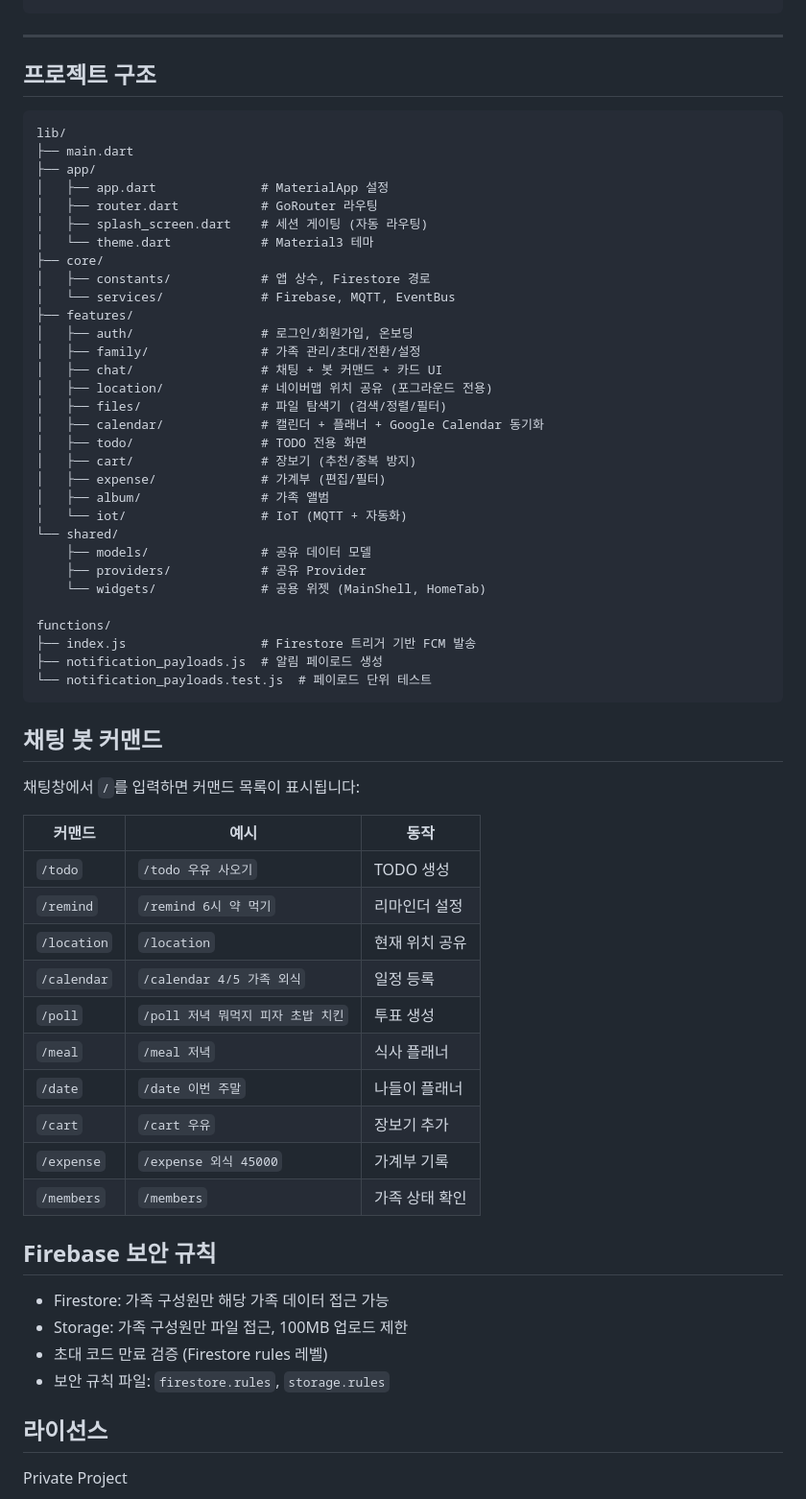
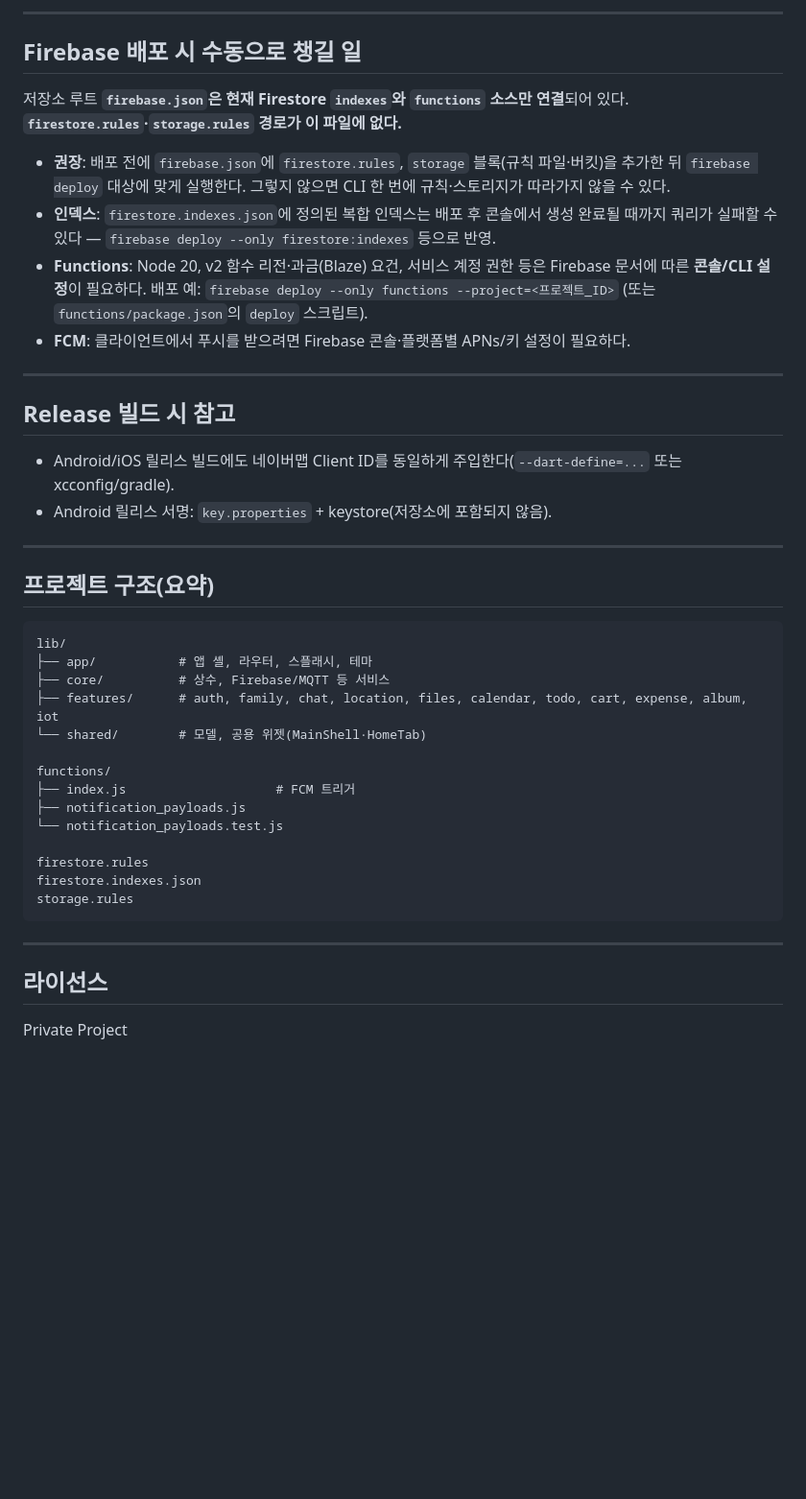
Before and after one commit to jimin1209/Dongine, a Markdown page: README.md, the part around one of its changes. Shown at 96% size. Drawn GitHub-style; blank space fills up the shorter version.

Commit message:
docs: refresh README for current app features and setup

````diff
--- a/README.md
+++ b/README.md
@@ -301,67 +174,44 @@ firebase deploy --only firestore:rules,storage,functions --project=dongine-13214
+---
+
+## Firebase 배포 시 수동으로 챙길 일
+
+저장소 루트 **`firebase.json`은 현재 Firestore `indexes`와 `functions` 소스만 연결**되어 있다. **`firestore.rules`·`storage.rules` 경로가 이 파일에 없다.**
+
+- **권장**: 배포 전에 `firebase.json`에 `firestore.rules`, `storage` 블록(규칙 파일·버킷)을 추가한 뒤 `firebase deploy` 대상에 맞게 실행한다. 그렇지 않으면 CLI 한 번에 규칙·스토리지가 따라가지 않을 수 있다.
+- **인덱스**: `firestore.indexes.json`에 정의된 복합 인덱스는 배포 후 콘솔에서 생성 완료될 때까지 쿼리가 실패할 수 있다 — `firebase deploy --only firestore:indexes` 등으로 반영.
+- **Functions**: Node 20, v2 함수 리전·과금(Blaze) 요건, 서비스 계정 권한 등은 Firebase 문서에 따른 **콘솔/CLI 설정**이 필요하다. 배포 예: `firebase deploy --only functions --project=<프로젝트_ID>` (또는 `functions/package.json`의 `deploy` 스크립트).
+- **FCM**: 클라이언트에서 푸시를 받으려면 Firebase 콘솔·플랫폼별 APNs/키 설정이 필요하다.
+
+---
+
+## Release 빌드 시 참고
+
+- Android/iOS 릴리스 빌드에도 네이버맵 Client ID를 동일하게 주입한다(`--dart-define=...` 또는 xcconfig/gradle).
+- Android 릴리스 서명: `key.properties` + keystore(저장소에 포함되지 않음).
+
+---
+
+## 프로젝트 구조(요약)
+
+```
+lib/
+├── app/           # 앱 셸, 라우터, 스플래시, 테마
+├── core/          # 상수, Firebase/MQTT 등 서비스
+├── features/      # auth, family, chat, location, files, calendar, todo, cart, expense, album, iot
+└── shared/        # 모델, 공용 위젯(MainShell·HomeTab)
+
+functions/
+├── index.js                    # FCM 트리거
+├── notification_payloads.js
+└── notification_payloads.test.js
+
+firestore.rules
+firestore.indexes.json
+storage.rules
 ```
 
 ---
 
-## 프로젝트 구조
-
-```
-lib/
-├── main.dart
-├── app/
-│   ├── app.dart              # MaterialApp 설정
-│   ├── router.dart           # GoRouter 라우팅
-│   ├── splash_screen.dart    # 세션 게이팅 (자동 라우팅)
-│   └── theme.dart            # Material3 테마
-├── core/
-│   ├── constants/            # 앱 상수, Firestore 경로
-│   └── services/             # Firebase, MQTT, EventBus
-├── features/
-│   ├── auth/                 # 로그인/회원가입, 온보딩
-│   ├── family/               # 가족 관리/초대/전환/설정
-│   ├── chat/                 # 채팅 + 봇 커맨드 + 카드 UI
-│   ├── location/             # 네이버맵 위치 공유 (포그라운드 전용)
-│   ├── files/                # 파일 탐색기 (검색/정렬/필터)
-│   ├── calendar/             # 캘린더 + 플래너 + Google Calendar 동기화
-│   ├── todo/                 # TODO 전용 화면
-│   ├── cart/                 # 장보기 (추천/중복 방지)
-│   ├── expense/              # 가계부 (편집/필터)
-│   ├── album/                # 가족 앨범
-│   └── iot/                  # IoT (MQTT + 자동화)
-└── shared/
-    ├── models/               # 공유 데이터 모델
-    ├── providers/            # 공유 Provider
-    └── widgets/              # 공용 위젯 (MainShell, HomeTab)
-
-functions/
-├── index.js                  # Firestore 트리거 기반 FCM 발송
-├── notification_payloads.js  # 알림 페이로드 생성
-└── notification_payloads.test.js  # 페이로드 단위 테스트
-```
-
-## 채팅 봇 커맨드
-
-채팅창에서 `/`를 입력하면 커맨드 목록이 표시됩니다:
-
-| 커맨드 | 예시 | 동작 |
-|--------|------|------|
-| `/todo` | `/todo 우유 사오기` | TODO 생성 |
-| `/remind` | `/remind 6시 약 먹기` | 리마인더 설정 |
-| `/location` | `/location` | 현재 위치 공유 |
-| `/calendar` | `/calendar 4/5 가족 외식` | 일정 등록 |
-| `/poll` | `/poll 저녁 뭐먹지 피자 초밥 치킨` | 투표 생성 |
-| `/meal` | `/meal 저녁` | 식사 플래너 |
-| `/date` | `/date 이번 주말` | 나들이 플래너 |
-| `/cart` | `/cart 우유` | 장보기 추가 |
-| `/expense` | `/expense 외식 45000` | 가계부 기록 |
-| `/members` | `/members` | 가족 상태 확인 |
-
-## Firebase 보안 규칙
-
-- Firestore: 가족 구성원만 해당 가족 데이터 접근 가능
-- Storage: 가족 구성원만 파일 접근, 100MB 업로드 제한
-- 초대 코드 만료 검증 (Firestore rules 레벨)
-- 보안 규칙 파일: `firestore.rules`, `storage.rules`
-
 ## 라이선스
 
 Private Project
````
Also changed, not shown: other parts of README.md (+141 -268 lines).
